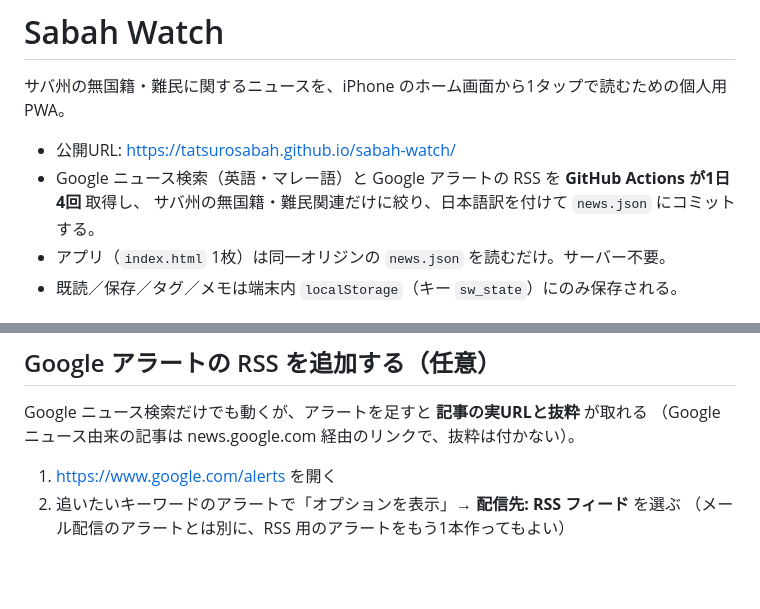
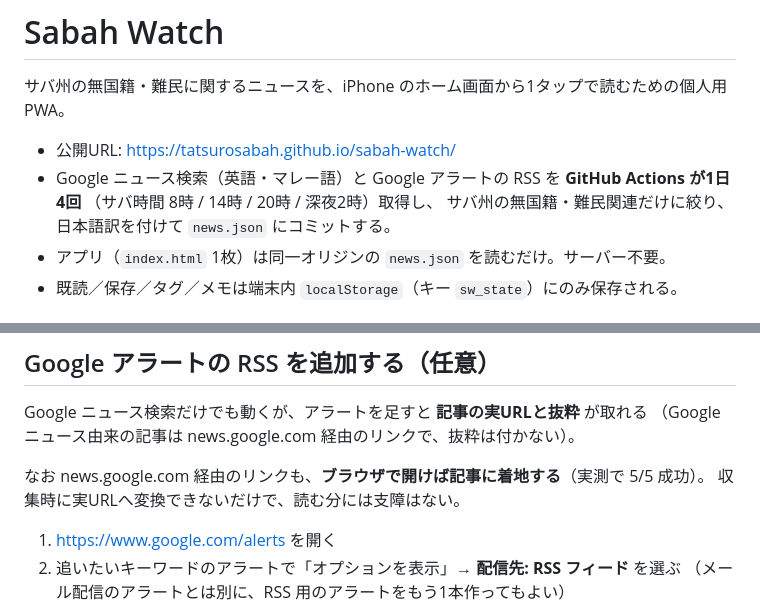
Before and after one commit to tatsurosabah/sabah-watch, a Markdown page: README.md, 2 parts joined by grey strips. Drawn GitHub-style; blank space fills up the shorter version.

Commit message:
README: 自動更新の稼働状況とリンク挙動の実測結果を反映
Co-Authored-By: Claude Opus 4.8 <noreply@anthropic.com>

```diff
--- a/README.md
+++ b/README.md
@@ -3,7 +3,8 @@
 サバ州の無国籍・難民に関するニュースを、iPhone のホーム画面から1タップで読むための個人用 PWA。
 
 - 公開URL: https://tatsurosabah.github.io/sabah-watch/
-- Google ニュース検索（英語・マレー語）と Google アラートの RSS を **GitHub Actions が1日4回** 取得し、
+- Google ニュース検索（英語・マレー語）と Google アラートの RSS を **GitHub Actions が1日4回**
+  （サバ時間 8時 / 14時 / 20時 / 深夜2時）取得し、
   サバ州の無国籍・難民関連だけに絞り、日本語訳を付けて `news.json` にコミットする。
 - アプリ（`index.html` 1枚）は同一オリジンの `news.json` を読むだけ。サーバー不要。
 - 既読／保存／タグ／メモは端末内 `localStorage`（キー `sw_state`）にのみ保存される。
@@ -18,6 +19,9 @@
 
 Google ニュース検索だけでも動くが、アラートを足すと **記事の実URLと抜粋** が取れる
 （Google ニュース由来の記事は news.google.com 経由のリンクで、抜粋は付かない）。
+
+なお news.google.com 経由のリンクも、**ブラウザで開けば記事に着地する**（実測で 5/5 成功）。
+収集時に実URLへ変換できないだけで、読む分には支障はない。
 
 1. https://www.google.com/alerts を開く
 2. 追いたいキーワードのアラートで「オプションを表示」→ **配信先: RSS フィード** を選ぶ
```
